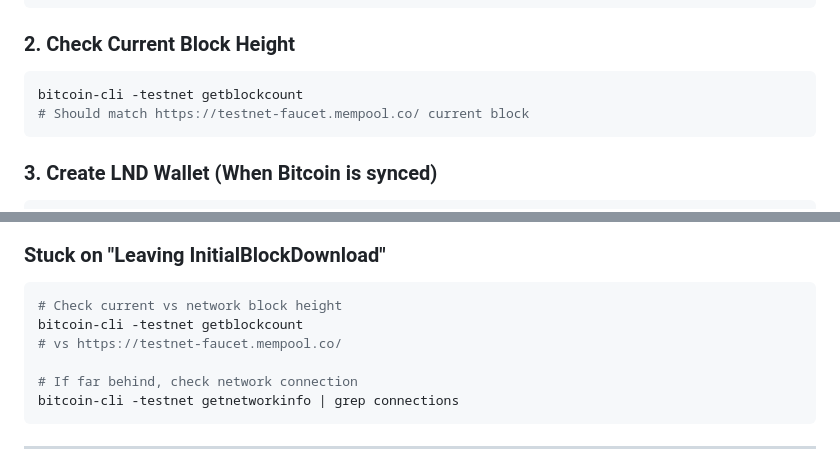
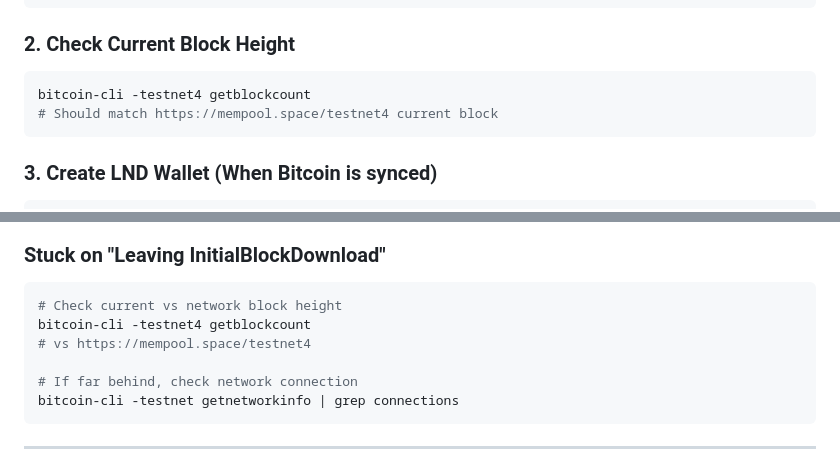
Before and after one commit to bstreetwise/satsremit, a Markdown page: BITCOIN_STARTUP_STATUS.md, 2 parts joined by grey strips. Rendered like a GitHub page.

````diff
--- a/BITCOIN_STARTUP_STATUS.md
+++ b/BITCOIN_STARTUP_STATUS.md
@@ -63,8 +63,8 @@ Leaving InitialBlockDownload [Main thread takes ~90% CPU during sync]
 
 ### 2. Check Current Block Height
 ```bash
-bitcoin-cli -testnet getblockcount
-# Should match https://testnet-faucet.mempool.co/ current block
+bitcoin-cli -testnet4 getblockcount
+# Should match https://mempool.space/testnet4 current block
 ```
 
 ### 3. Create LND Wallet (When Bitcoin is synced)
@@ -120,8 +120,8 @@ sudo ss -tlnp | grep bitcoind
 ### Stuck on "Leaving InitialBlockDownload"
 ```bash
 # Check current vs network block height
-bitcoin-cli -testnet getblockcount
-# vs https://testnet-faucet.mempool.co/
+bitcoin-cli -testnet4 getblockcount
+# vs https://mempool.space/testnet4
 
 # If far behind, check network connection
 bitcoin-cli -testnet getnetworkinfo | grep connections
````
Also changed, not shown: docs/LNVPS_QUICK_REFERENCE.md (+3 -2 lines), docs/TESTING_STATUS.md (+4 -4 lines).
